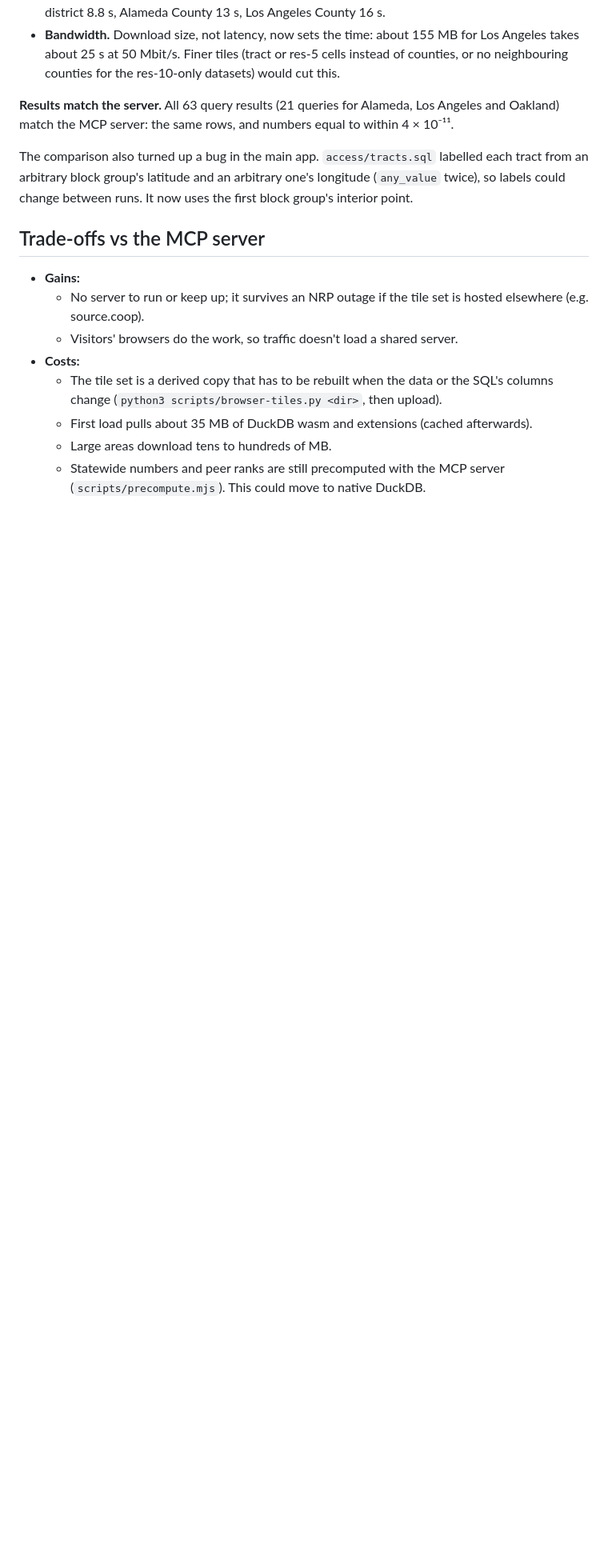
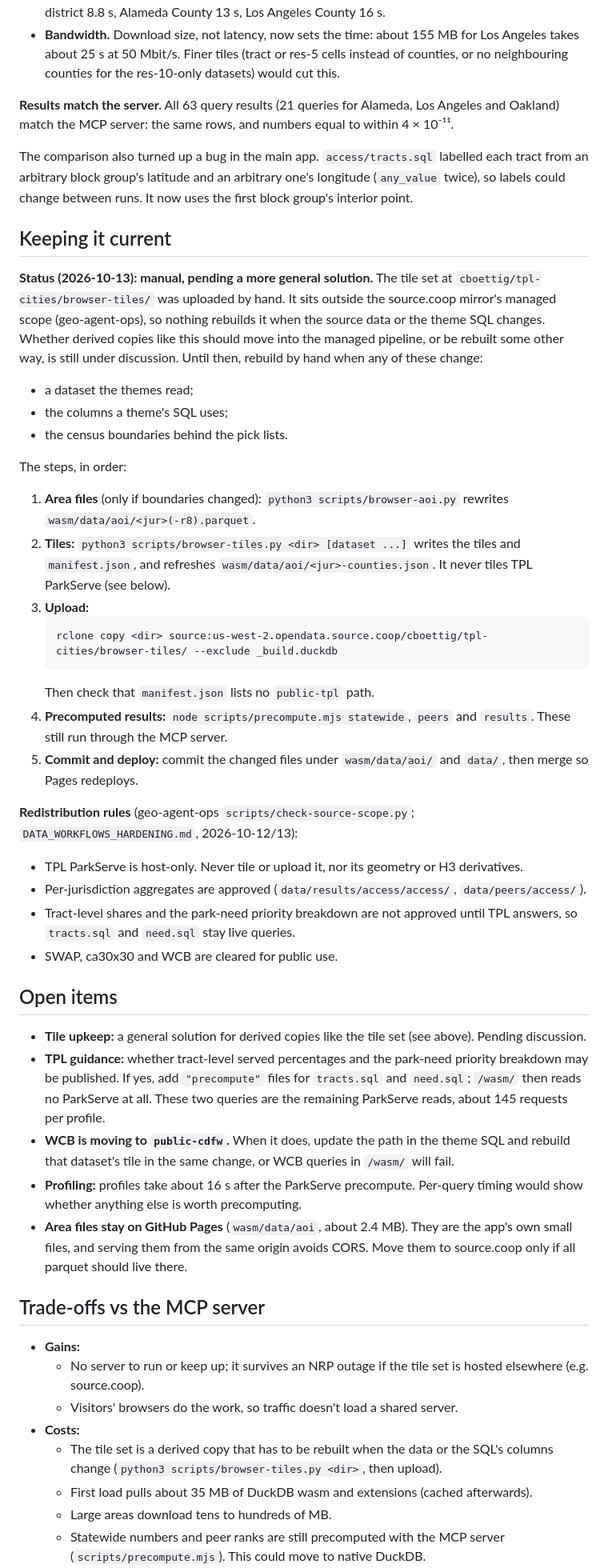
Before and after one commit to boettiger-lab/tpl-cities, a Markdown page: notes/in-browser.md, the part around the change. Shown at 80% size. GitHub-like rendering; blank space fills up the shorter version.

Commit message:
notes: tile-set rebuild steps (manual, pending a general solution), redistribution rules, open items (#10)

````diff
--- a/notes/in-browser.md
+++ b/notes/in-browser.md
@@ -54,6 +54,39 @@ The whole tile set is about 650 MB (1,396 files; TPL ParkServe is excluded becau
 
 The comparison also turned up a bug in the main app. `access/tracts.sql` labelled each tract from an arbitrary block group's latitude and an arbitrary one's longitude (`any_value` twice), so labels could change between runs. It now uses the first block group's interior point.
 
+## Keeping it current
+
+**Status (2026-10-13): manual, pending a more general solution.** The tile set at `cboettig/tpl-cities/browser-tiles/` was uploaded by hand. It sits outside the source.coop mirror's managed scope (geo-agent-ops), so nothing rebuilds it when the source data or the theme SQL changes. Whether derived copies like this should move into the managed pipeline, or be rebuilt some other way, is still under discussion. Until then, rebuild by hand when any of these change:
+- a dataset the themes read;
+- the columns a theme's SQL uses;
+- the census boundaries behind the pick lists.
+
+The steps, in order:
+
+1. **Area files** (only if boundaries changed): `python3 scripts/browser-aoi.py` rewrites `wasm/data/aoi/<jur>(-r8).parquet`.
+2. **Tiles:** `python3 scripts/browser-tiles.py <dir> [dataset ...]` writes the tiles and `manifest.json`, and refreshes `wasm/data/aoi/<jur>-counties.json`. It never tiles TPL ParkServe (see below).
+3. **Upload:**
+   ```
+   rclone copy <dir> source:us-west-2.opendata.source.coop/cboettig/tpl-cities/browser-tiles/ --exclude _build.duckdb
+   ```
+   Then check that `manifest.json` lists no `public-tpl` path.
+4. **Precomputed results:** `node scripts/precompute.mjs statewide`, `peers` and `results`. These still run through the MCP server.
+5. **Commit and deploy:** commit the changed files under `wasm/data/aoi/` and `data/`, then merge so Pages redeploys.
+
+**Redistribution rules** (geo-agent-ops `scripts/check-source-scope.py`; `DATA_WORKFLOWS_HARDENING.md`, 2026-10-12/13):
+- TPL ParkServe is host-only. Never tile or upload it, nor its geometry or H3 derivatives.
+- Per-jurisdiction aggregates are approved (`data/results/access/access/`, `data/peers/access/`).
+- Tract-level shares and the park-need priority breakdown are not approved until TPL answers, so `tracts.sql` and `need.sql` stay live queries.
+- SWAP, ca30x30 and WCB are cleared for public use.
+
+## Open items
+
+- **Tile upkeep:** a general solution for derived copies like the tile set (see above). Pending discussion.
+- **TPL guidance:** whether tract-level served percentages and the park-need priority breakdown may be published. If yes, add `"precompute"` files for `tracts.sql` and `need.sql`; `/wasm/` then reads no ParkServe at all. These two queries are the remaining ParkServe reads, about 145 requests per profile.
+- **WCB is moving to `public-cdfw`.** When it does, update the path in the theme SQL and rebuild that dataset's tile in the same change, or WCB queries in `/wasm/` will fail.
+- **Profiling:** profiles take about 16 s after the ParkServe precompute. Per-query timing would show whether anything else is worth precomputing.
+- **Area files stay on GitHub Pages** (`wasm/data/aoi`, about 2.4 MB). They are the app's own small files, and serving them from the same origin avoids CORS. Move them to source.coop only if all parquet should live there.
+
 ## Trade-offs vs the MCP server
 
 - **Gains:**
````
